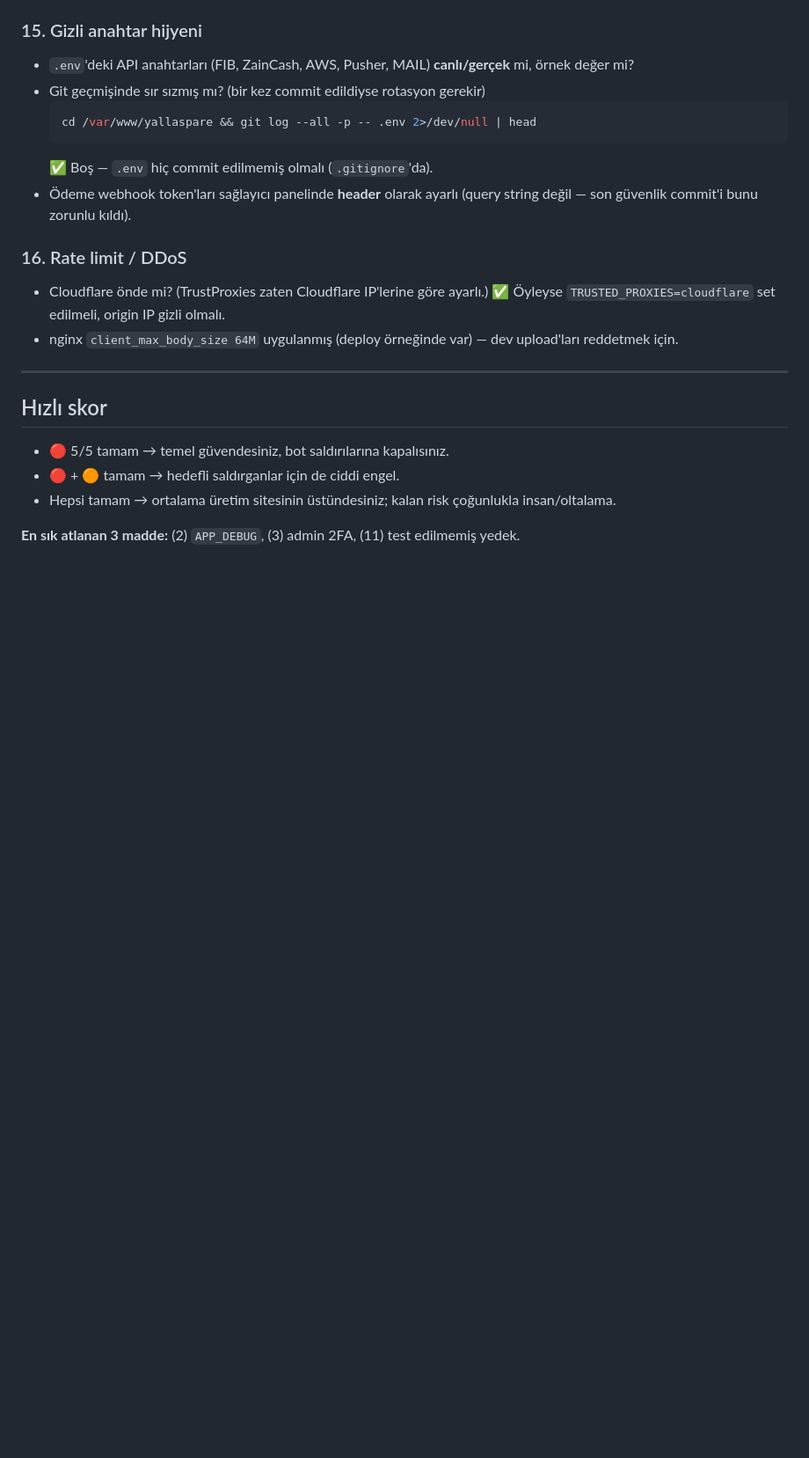
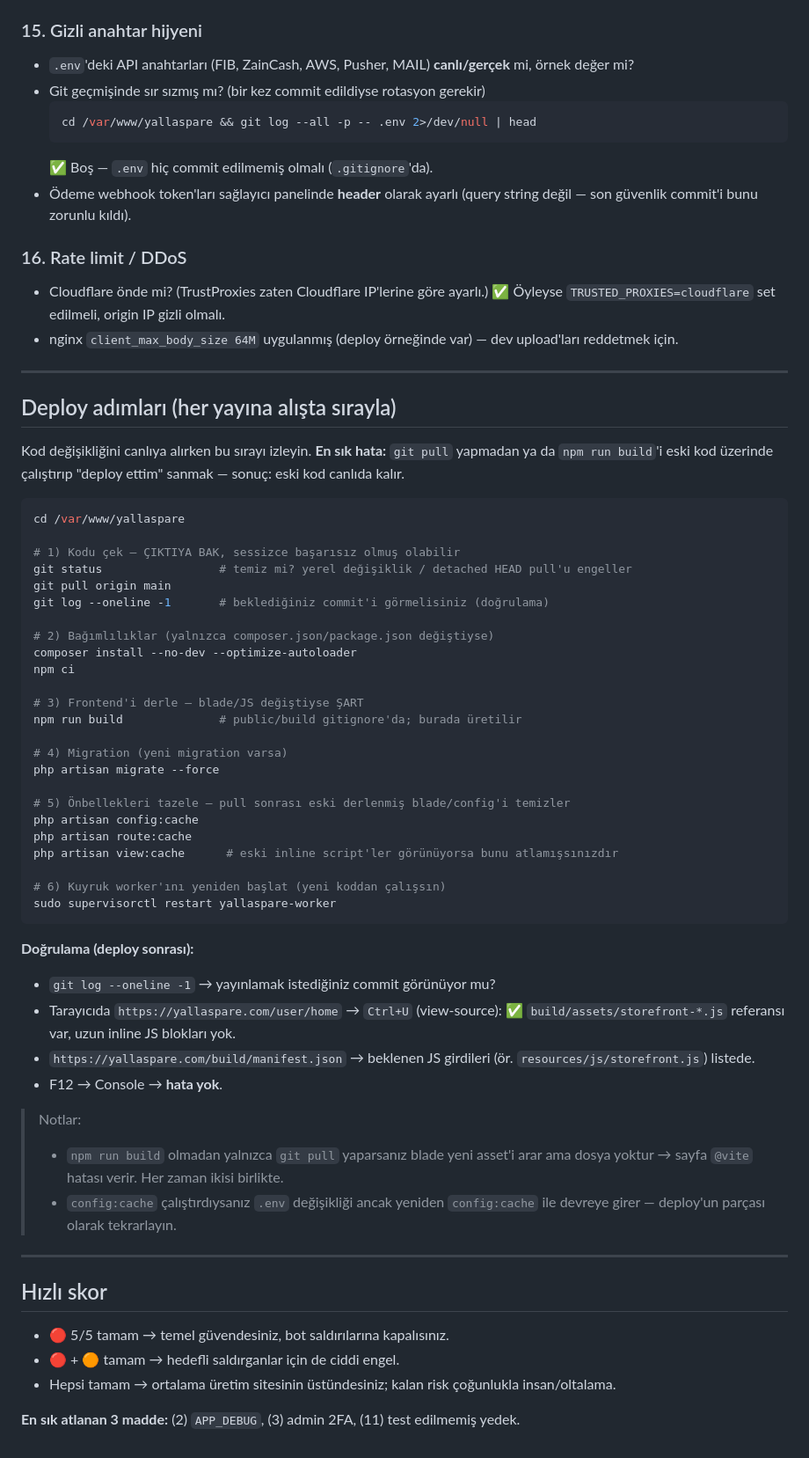
Before and after one commit to Alidlshadd/yallaspare, a Markdown page: docs/SERVER_SECURITY_CHECKLIST.md, the part around the change. Shown at 88% size. Drawn GitHub-style; blank space fills up the shorter version.

Commit message:
docs: add deploy steps to the server checklist
Document the ordered deploy sequence (git pull → verify commit →
build → migrate → cache refresh → worker restart) plus post-deploy
verification, after a deploy shipped stale code because npm run build
ran without pulling and the storefront bundle never regenerated.

Co-Authored-By: Claude Fable 5 <noreply@anthropic.com>

````diff
--- a/docs/SERVER_SECURITY_CHECKLIST.md
+++ b/docs/SERVER_SECURITY_CHECKLIST.md
@@ -181,6 +181,55 @@ tail -n 50 /var/www/yallaspare/storage/logs/security-$(date +%F).log
 
 ---
 
+## Deploy adımları (her yayına alışta sırayla)
+
+Kod değişikliğini canlıya alırken bu sırayı izleyin. **En sık hata:** `git pull`
+yapmadan ya da `npm run build`'i eski kod üzerinde çalıştırıp "deploy ettim"
+sanmak — sonuç: eski kod canlıda kalır.
+
+```bash
+cd /var/www/yallaspare
+
+# 1) Kodu çek — ÇIKTIYA BAK, sessizce başarısız olmuş olabilir
+git status                 # temiz mi? yerel değişiklik / detached HEAD pull'u engeller
+git pull origin main
+git log --oneline -1       # beklediğiniz commit'i görmelisiniz (doğrulama)
+
+# 2) Bağımlılıklar (yalnızca composer.json/package.json değiştiyse)
+composer install --no-dev --optimize-autoloader
+npm ci
+
+# 3) Frontend'i derle — blade/JS değiştiyse ŞART
+npm run build              # public/build gitignore'da; burada üretilir
+
+# 4) Migration (yeni migration varsa)
+php artisan migrate --force
+
+# 5) Önbellekleri tazele — pull sonrası eski derlenmiş blade/config'i temizler
+php artisan config:cache
+php artisan route:cache
+php artisan view:cache      # eski inline script'ler görünüyorsa bunu atlamışsınızdır
+
+# 6) Kuyruk worker'ını yeniden başlat (yeni koddan çalışsın)
+sudo supervisorctl restart yallaspare-worker
+```
+
+**Doğrulama (deploy sonrası):**
+- `git log --oneline -1` → yayınlamak istediğiniz commit görünüyor mu?
+- Tarayıcıda `https://yallaspare.com/user/home` → `Ctrl+U` (view-source):
+  ✅ `build/assets/storefront-*.js` referansı var, uzun inline JS blokları yok.
+- `https://yallaspare.com/build/manifest.json` → beklenen JS girdileri (ör.
+  `resources/js/storefront.js`) listede.
+- F12 → Console → **hata yok**.
+
+> Notlar:
+> - `npm run build` olmadan yalnızca `git pull` yaparsanız blade yeni asset'i
+>   arar ama dosya yoktur → sayfa `@vite` hatası verir. Her zaman ikisi birlikte.
+> - `config:cache` çalıştırdıysanız `.env` değişikliği ancak yeniden
+>   `config:cache` ile devreye girer — deploy'un parçası olarak tekrarlayın.
+
+---
+
 ## Hızlı skor
 - 🔴 5/5 tamam → temel güvendesiniz, bot saldırılarına kapalısınız.
 - 🔴 + 🟠 tamam → hedefli saldırganlar için de ciddi engel.
````
